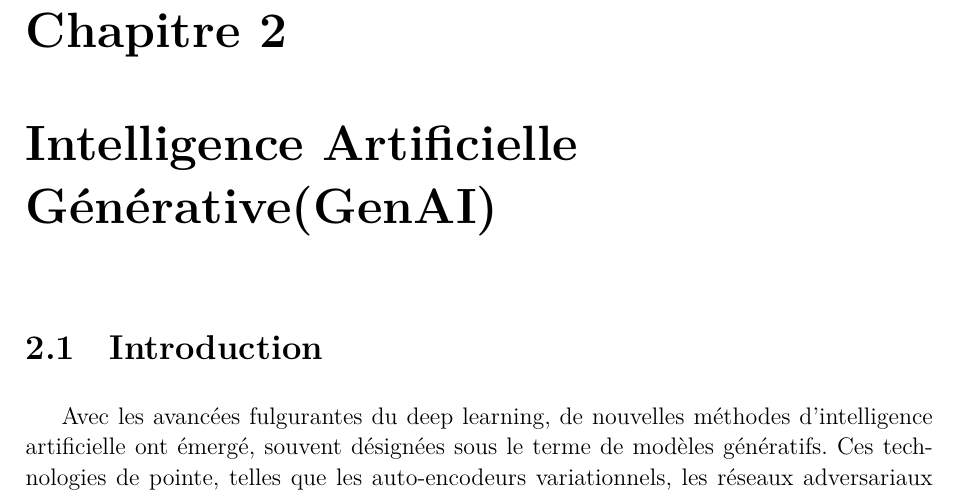
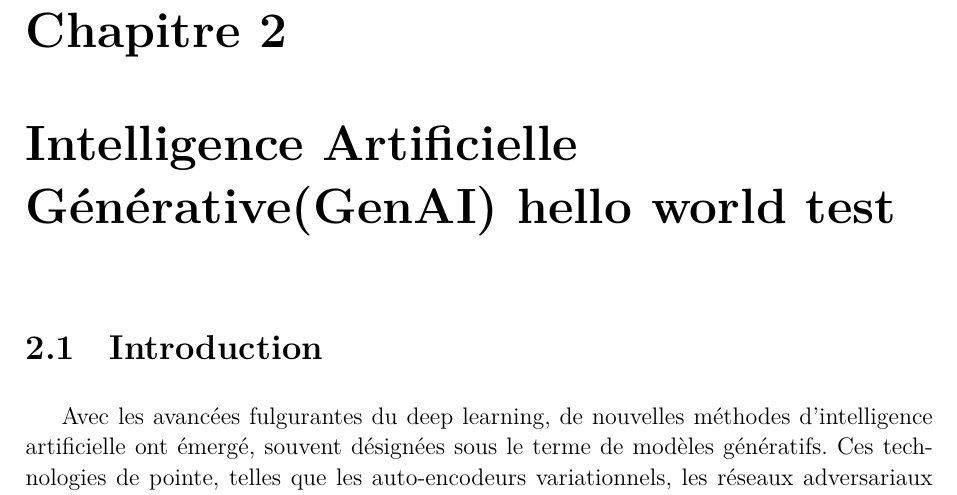
Before and after one commit to sob0o/Rapport-2024, a LaTeX thesis (main.tex, which reads 06-Art.tex): part of page 36 of 76, cut so that both start at the same text. Compiled offline with XeLaTeX.

Commit message:
Update 06-Art.tex

```diff
--- a/06-Art.tex
+++ b/06-Art.tex
@@ -635,7 +635,7 @@ Dans ce qui suit, nous présenterons l'apprentissage profond et ses algorithmes.
 %%%%%%%%%%%%%%%%%%%%%%%%%%%%%% Intelligence artificielle générative (GenAI) %%%%%%%%%%%%%%%%%%%%%%%%%%%%%%%%%%%%%%%
 
 
-\chapter{Intelligence Artificielle Générative(GenAI)}
+\chapter{Intelligence Artificielle Générative(GenAI)  hello world test }
 \section{Introduction}
 
 Avec les avancées fulgurantes du deep learning, de nouvelles méthodes
```
